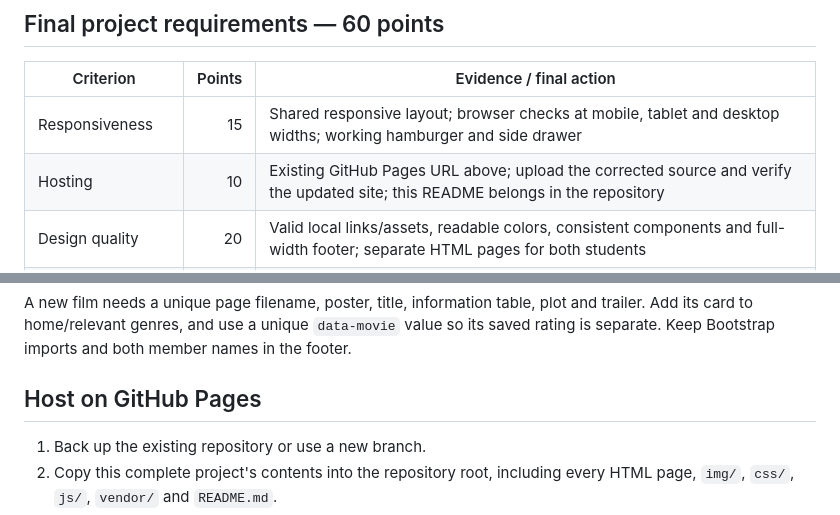
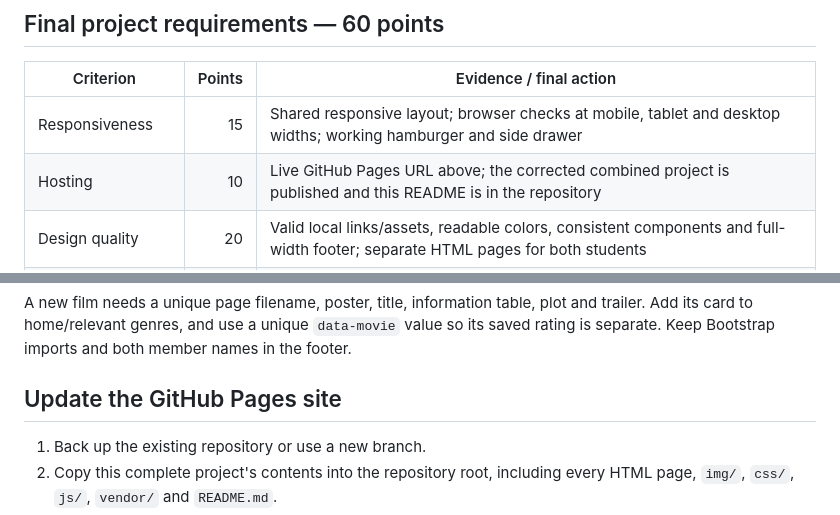
Before and after one commit to symbtmn/67films, a Markdown page: README.md, 2 parts joined by grey strips. GitHub-like rendering.

Commit message:
Update submission instructions after successful GitHub Pages publication

```diff
--- a/README.md
+++ b/README.md
@@ -47,7 +47,7 @@ The custom Grid layout targets only the project wrapper. Bootstrap classes remai
 | Criterion | Points | Evidence / final action |
 |---|---:|---|
 | Responsiveness | 15 | Shared responsive layout; browser checks at mobile, tablet and desktop widths; working hamburger and side drawer |
-| Hosting | 10 | Existing GitHub Pages URL above; upload the corrected source and verify the updated site; this README belongs in the repository |
+| Hosting | 10 | Live GitHub Pages URL above; the corrected combined project is published and this README is in the repository |
 | Design quality | 20 | Valid local links/assets, readable colors, consistent components and full-width footer; separate HTML pages for both students |
 | Theme and cohesion | 15 | Genres, trailers, search, recommendations, watch status and rating all support the cinema catalogue |
 
@@ -81,7 +81,7 @@ Edit a page directly if you only need a local change. For consistent repeated ch
 
 A new film needs a unique page filename, poster, title, information table, plot and trailer. Add its card to home/relevant genres, and use a unique `data-movie` value so its saved rating is separate. Keep Bootstrap imports and both member names in the footer.
 
-## Host on GitHub Pages
+## Update the GitHub Pages site
 
 1. Back up the existing repository or use a new branch.
 2. Copy this complete project's contents into the repository root, including every HTML page, `img/`, `css/`, `js/`, `vendor/` and `README.md`.
```
Also changed, not shown: NUSQAULYK.md (+1 -1 lines).
